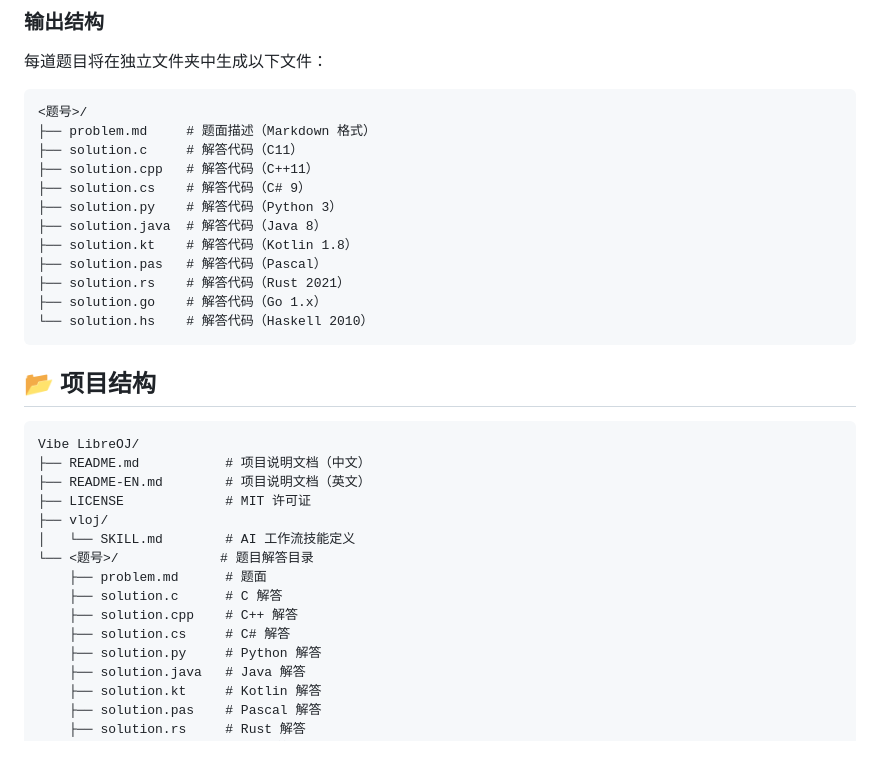
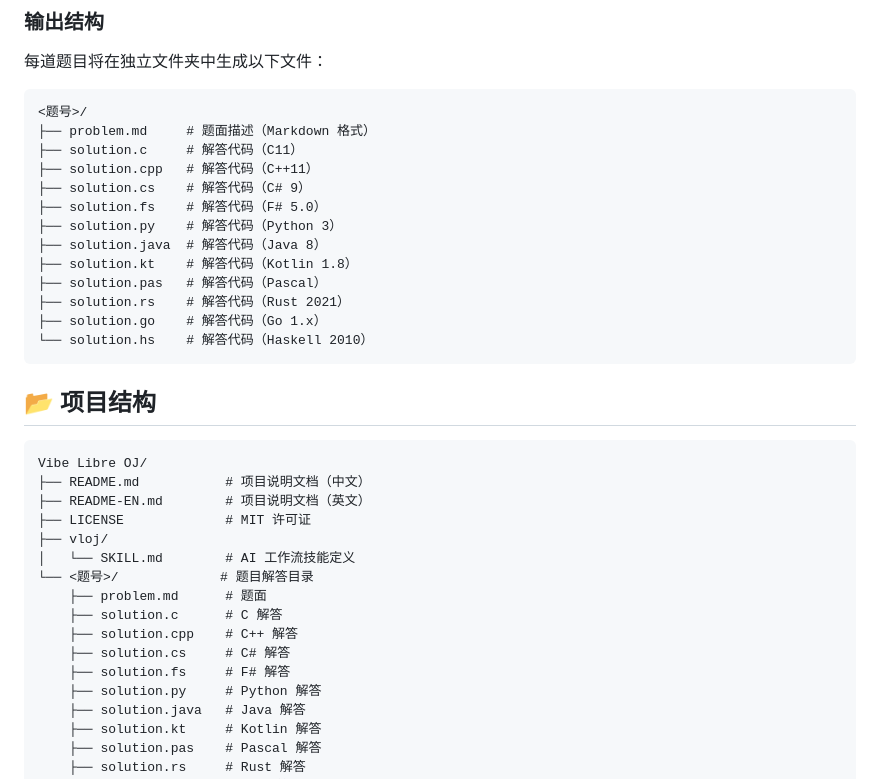
Before and after one commit to zym9863/Vibe-LibreOJ, a Markdown page: README.md, the part around one of its changes. GitHub-like rendering; blank space fills up the shorter version.

````diff
--- a/README.md
+++ b/README.md
@@ -61,6 +62,7 @@ http://loj.ac/p/123
 ├── solution.c     # 解答代码（C11）
 ├── solution.cpp   # 解答代码（C++11）
 ├── solution.cs    # 解答代码（C# 9）
+├── solution.fs    # 解答代码（F# 5.0）
 ├── solution.py    # 解答代码（Python 3）
 ├── solution.java  # 解答代码（Java 8）
 ├── solution.kt    # 解答代码（Kotlin 1.8）
@@ -73,7 +75,7 @@ http://loj.ac/p/123
 ## 📂 项目结构
 
 ```
-Vibe LibreOJ/
+Vibe Libre OJ/
 ├── README.md           # 项目说明文档（中文）
 ├── README-EN.md        # 项目说明文档（英文）
 ├── LICENSE             # MIT 许可证
@@ -84,6 +86,7 @@ Vibe LibreOJ/
     ├── solution.c      # C 解答
     ├── solution.cpp    # C++ 解答
     ├── solution.cs     # C# 解答
+    ├── solution.fs     # F# 解答
     ├── solution.py     # Python 解答
     ├── solution.java   # Java 解答
     ├── solution.kt     # Kotlin 解答
````
Also changed, not shown: other parts of README.md (+24 -4 lines), README-EN.md (+26 -4 lines).
